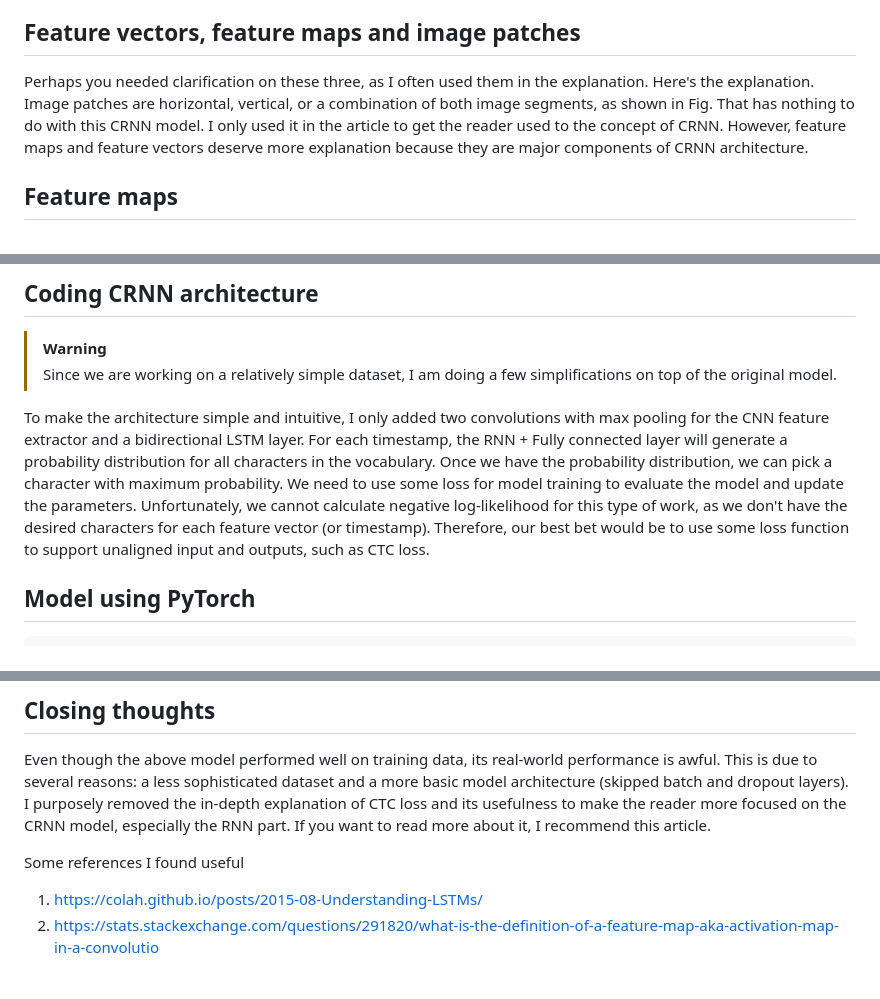
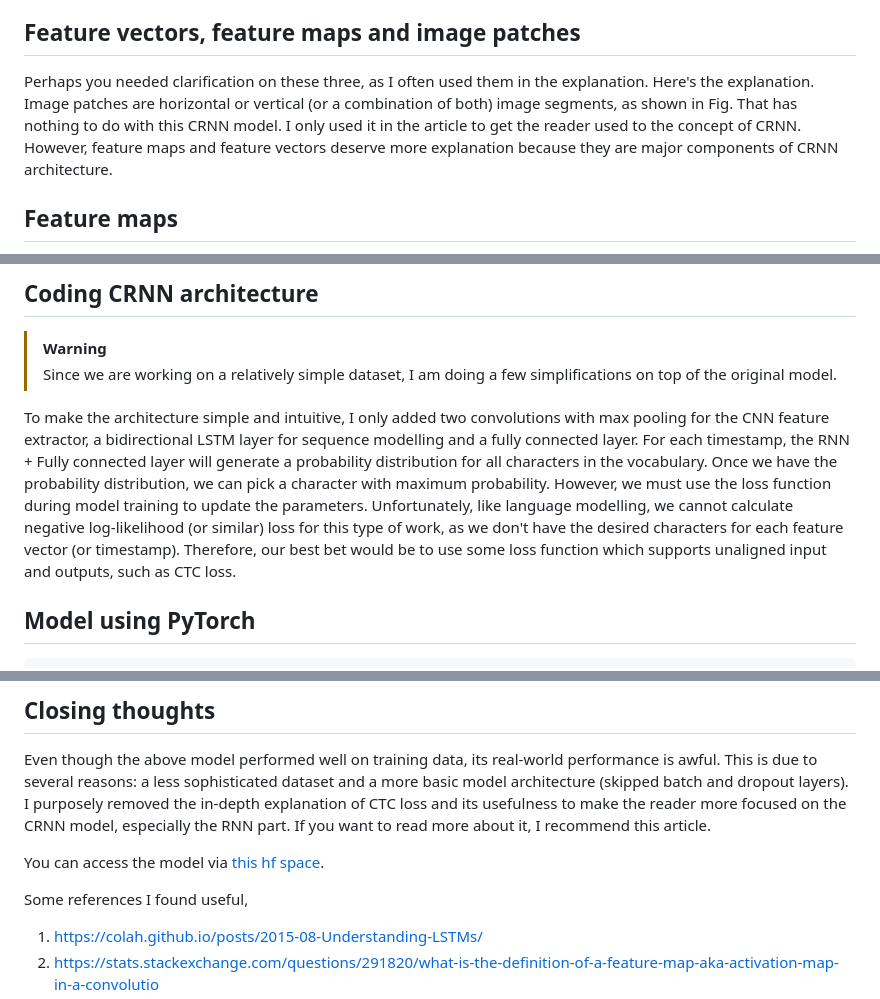
Before and after one commit to Ransaka/Ransaka, a Markdown page: Ransaka's Blog/Building CRNN model for Sinhala OCR.md, 3 parts joined by grey strips. GitHub-like rendering; blank space fills up the shorter version.

Commit message:
CRNN: Fixed typos and image rendering issues

```diff
--- a/Ransaka's Blog/Building CRNN model for Sinhala OCR.md
+++ b/Ransaka's Blog/Building CRNN model for Sinhala OCR.md
@@ -42,7 +33,7 @@ As initially discussed, it has two components: CNN and RNN. However, the origina
 
 ## Feature vectors, feature maps and image patches
 
-Perhaps you needed clarification on these three, as I often used them in the explanation. Here's the explanation. Image patches are horizontal, vertical, or a combination of both image segments, as shown in Fig. That has nothing to do with this CRNN model. I only used it in the article to get the reader used to the concept of CRNN. However, feature maps and feature vectors deserve more explanation because they are major components of CRNN architecture.
+Perhaps you needed clarification on these three, as I often used them in the explanation. Here's the explanation. Image patches are horizontal or vertical (or a combination of both) image segments, as shown in Fig. That has nothing to do with this CRNN model. I only used it in the article to get the reader used to the concept of CRNN. However, feature maps and feature vectors deserve more explanation because they are major components of CRNN architecture.
 
 ## Feature maps
 
@@ -72,7 +57,7 @@ This means that for each feature map, pick a one-pixel-wide column. The resultin
 > [!WARNING]
 > Since we are working on a relatively simple dataset, I am doing a few simplifications on top of the original model.
 
-To make the architecture simple and intuitive, I only added two convolutions with max pooling for the CNN feature extractor and a bidirectional LSTM layer. For each timestamp, the RNN + Fully connected layer will generate a probability distribution for all characters in the vocabulary. Once we have the probability distribution, we can pick a character with maximum probability. We need to use some loss for model training to evaluate the model and update the parameters. Unfortunately, we cannot calculate negative log-likelihood for this type of work, as we don't have the desired characters for each feature vector (or timestamp). Therefore, our best bet would be to use some loss function to support unaligned input and outputs, such as CTC loss.
+To make the architecture simple and intuitive, I only added two convolutions with max pooling for the CNN feature extractor, a bidirectional LSTM layer for sequence modelling and a fully connected layer. For each timestamp, the RNN + Fully connected layer will generate a probability distribution for all characters in the vocabulary. Once we have the probability distribution, we can pick a character with maximum probability. However, we must use the loss function during model training to update the parameters. Unfortunately, like language modelling, we cannot calculate negative log-likelihood (or similar) loss for this type of work, as we don't have the desired characters for each feature vector (or timestamp). Therefore, our best bet would be to use some loss function which supports unaligned input and outputs, such as CTC loss.
 
 ## Model using PyTorch
 
@@ -443,7 +422,9 @@ Due to the dataset's simplicity, the model converges without any struggle.
 
 Even though the above model performed well on training data, its real-world performance is awful. This is due to several reasons: a less sophisticated dataset and a more basic model architecture (skipped batch and dropout layers). I purposely removed the in-depth explanation of CTC loss and its usefulness to make the reader more focused on the CRNN model, especially the RNN part. If you want to read more about it, I recommend this article.
 
-Some references I found useful
+You can access the model via [this hf space](https://huggingface.co/spaces/Ransaka/OCR-CRNN).
+
+Some references I found useful,
 
 1. https://colah.github.io/posts/2015-08-Understanding-LSTMs/
 2. https://stats.stackexchange.com/questions/291820/what-is-the-definition-of-a-feature-map-aka-activation-map-in-a-convolutio
```
Also changed, not shown: other parts of Ransaka's Blog/Building CRNN model for Sinhala OCR.md (+11 -32 lines).
